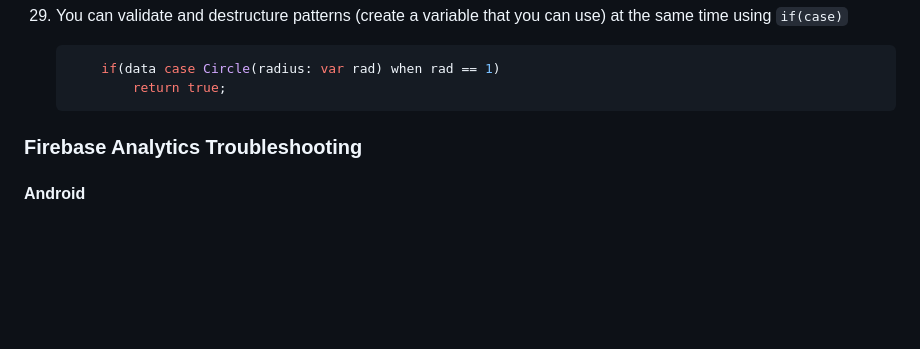
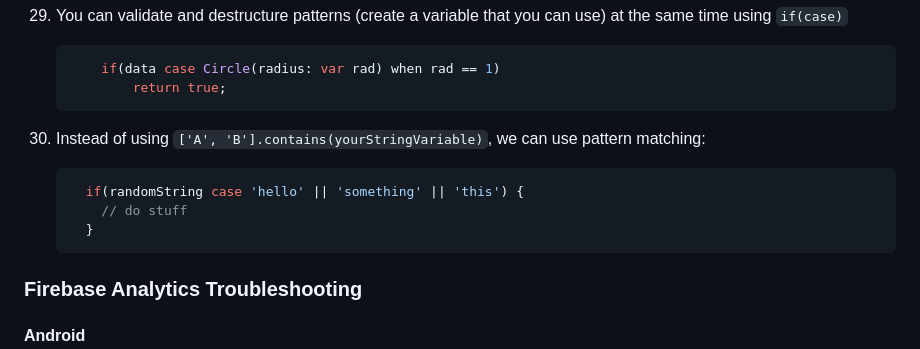
Before and after one commit to DanWlker/flutter_concepts, a Markdown page: README.md, the part around the change. Drawn GitHub-style; blank space fills up the shorter version.

````diff
--- a/README.md
+++ b/README.md
@@ -179,6 +179,13 @@
         if(data case Circle(radius: var rad) when rad == 1)
             return true;
     ```
+30. Instead of using `['A', 'B'].contains(yourStringVariable)`, we can use pattern matching:
+    ```dart
+      if(randomString case 'hello' || 'something' || 'this') {
+        // do stuff
+      }
+    ```
+
 
 ### Firebase Analytics Troubleshooting
 
````
